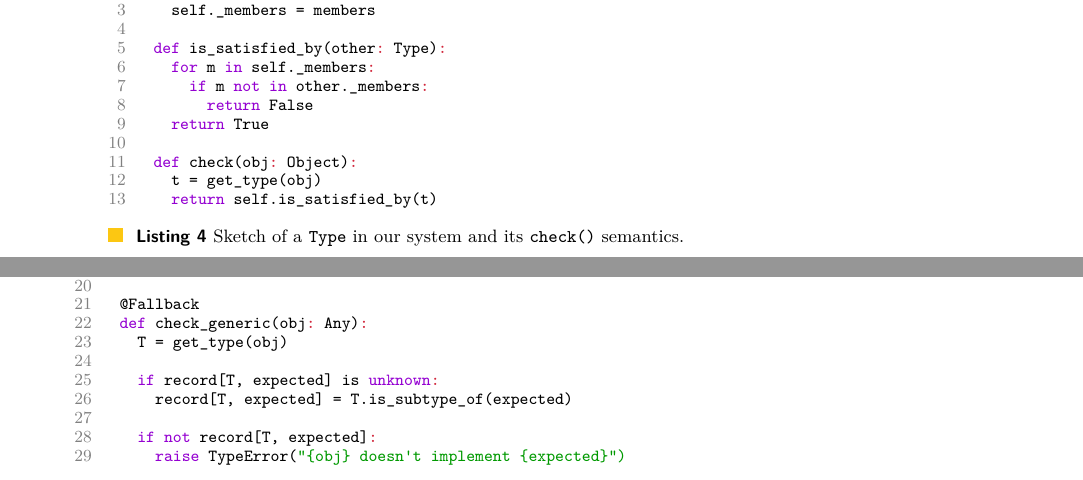
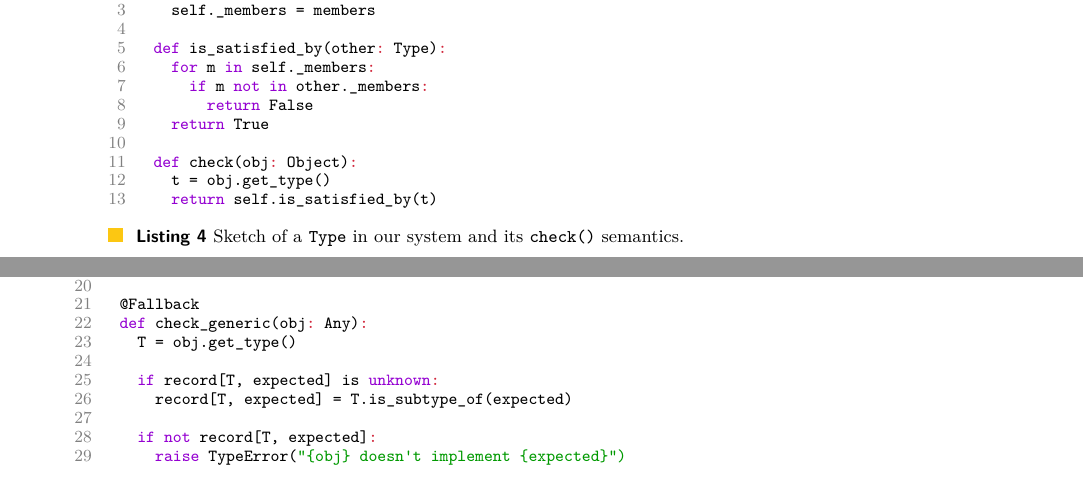
Before and after one commit to gracelang/transient-typechecks-are-almost-free, a LaTeX paper (ecoop2019/paper.tex, which reads ecoop2019/method.tex): two parts of pages 6 and 7 of 25, joined at a grey line, cut so that both start at the same text. Compiled offline with pdfLaTeX.

Commit message:
Use obj.get_type() as suggested by review
Seems fine, doesn’t really matter

Signed-off-by: Stefan Marr <git@stefan-marr.de>

```diff
--- a/ecoop2019/method.tex
+++ b/ecoop2019/method.tex
@@ -86,7 +86,7 @@ class Type:
     return True
 
   def check(obj: Object):
-    t = get_type(obj)
+    t = obj.get_type()
     return self.is_satisfied_by(t) |\label{ex:type:check}|
 \end{lstlisting}
 
@@ -130,7 +130,7 @@ class TypeCheckNode(Node):
 
   @Fallback
   def check_generic(obj: Any): |\label{ex:typenode:generic}|
-    T = get_type(obj)
+    T = obj.get_type()
 
     if record[T, expected] is unknown: |\label{ex:typenode:matrix}|
       record[T, expected] = T.is_subtype_of(expected) |\label{ex:typenode:reuse}|
```
